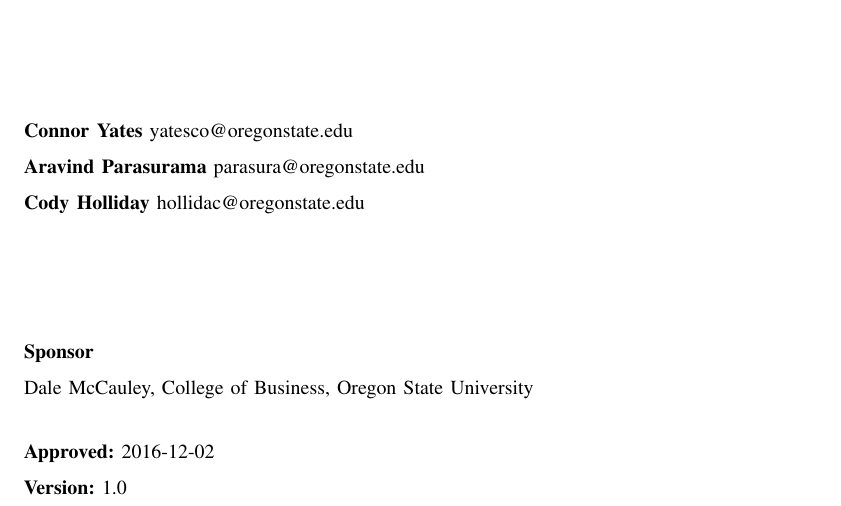
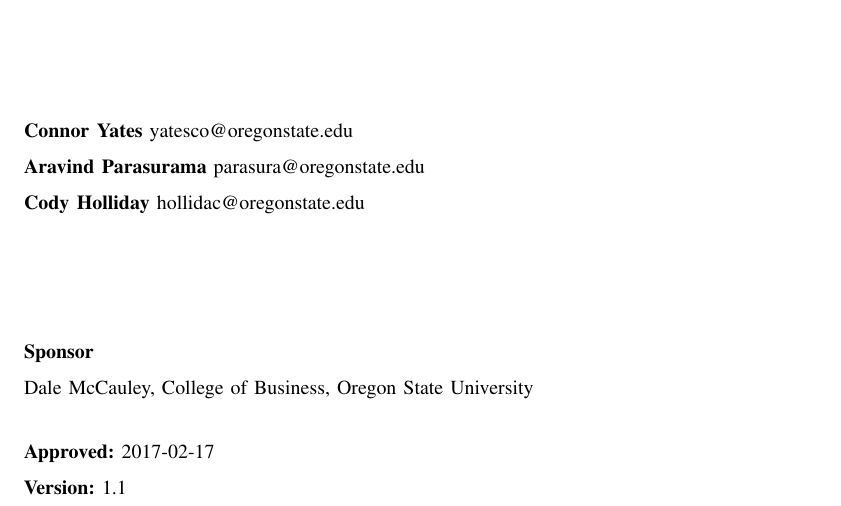
Before and after one commit to bitschift/OpenBrew, a LaTeX paper (docs/design_document/design_document.tex): part of page 1 of 13, cut so that both start at the same text. Compiled offline with pdfLaTeX; a missing font is replaced by an installed copy or a similar font; a LaTeX package or settings file that is missing is left out.

Commit message:
Update version number on design document

```diff
--- a/docs/design_document/design_document.tex
+++ b/docs/design_document/design_document.tex
@@ -44,9 +44,9 @@
 Dale McCauley, College of Business, Oregon State University
 
 \vspace{0.5cm}
-	\textbf{Approved:} 2016-12-02
+	\textbf{Approved:} 2017-02-17
 
-	\textbf{Version:} 1.0
+	\textbf{Version:} 1.1
 
 
 \newpage
```
